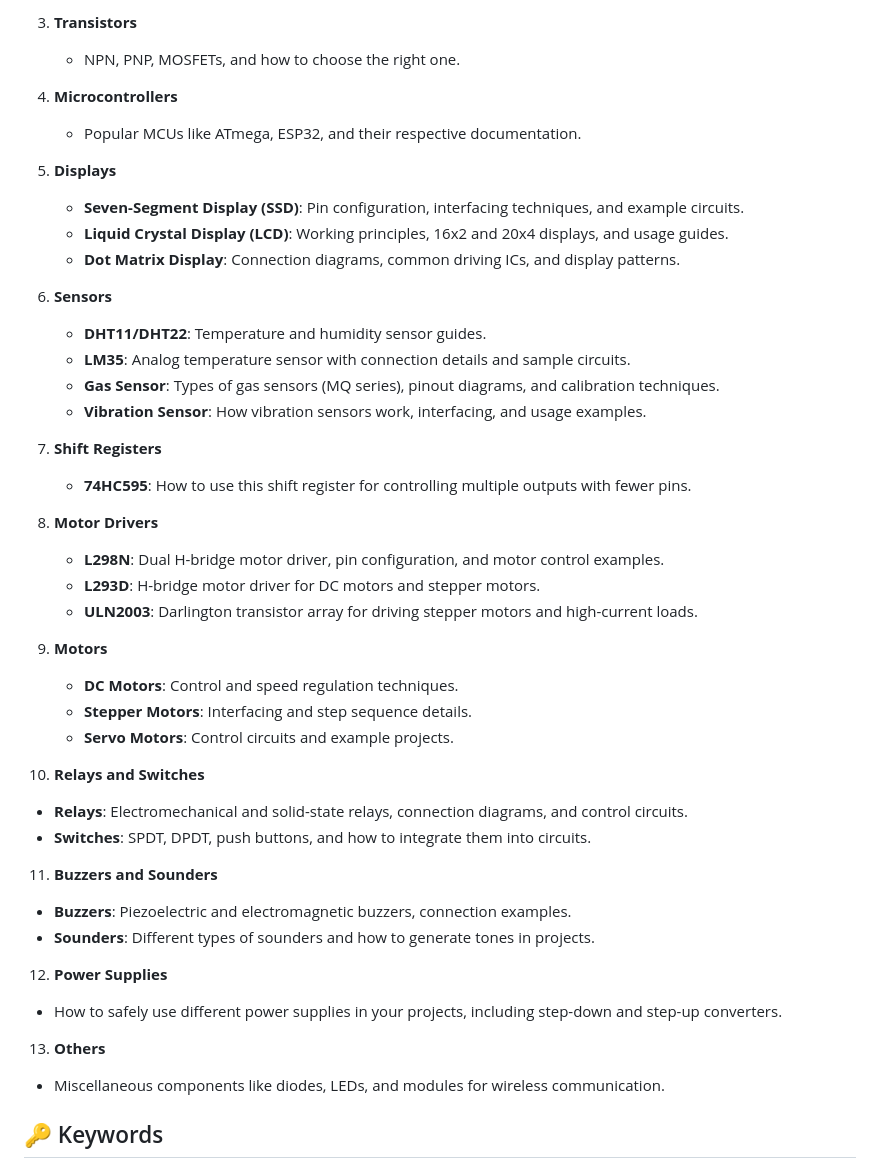
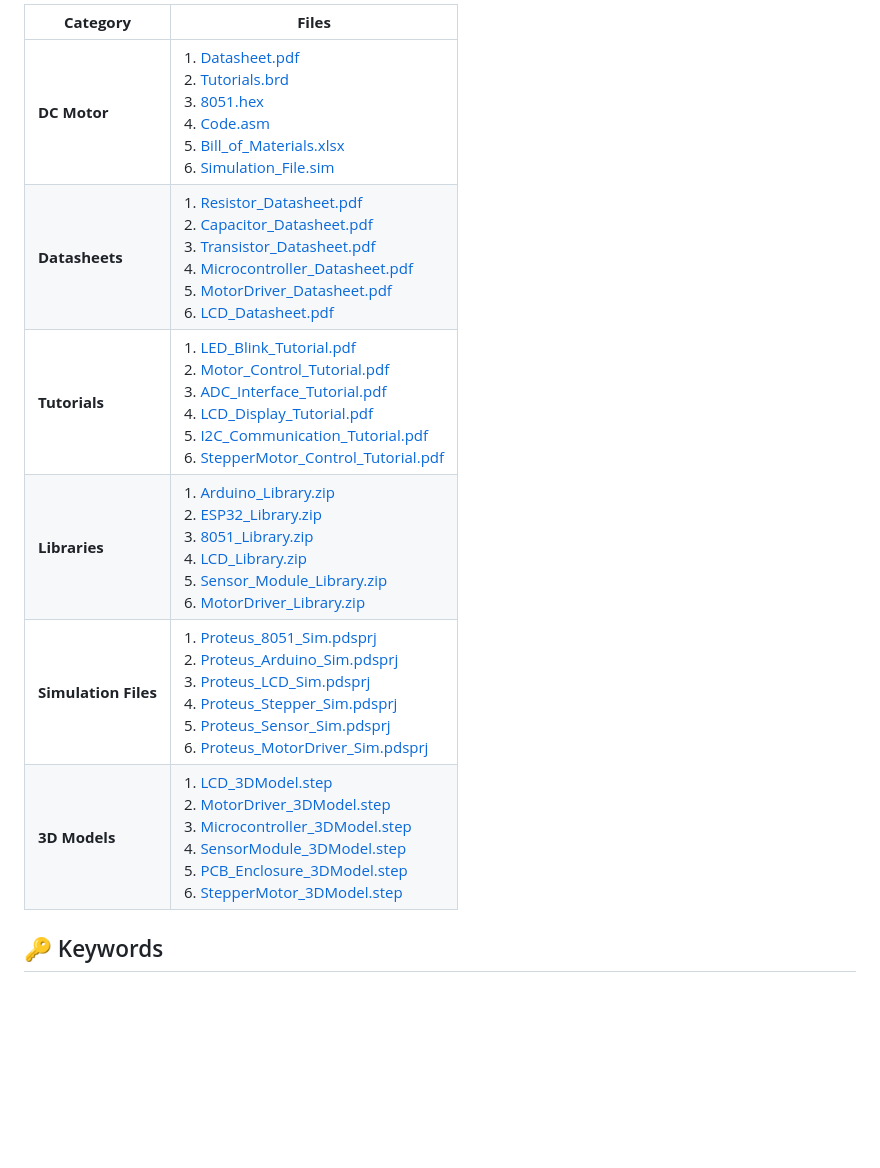
Before and after one commit to gmostofabd/ComponentsGuide, a Markdown page: README.md, the part around the change printed below. Rendered like a GitHub page; blank space fills up the shorter version.

```diff
--- a/README.md
+++ b/README.md
@@ -47,47 +60,20 @@ The **ComponentsGuide** repository is designed to serve as a comprehensive refer
 
-3. **Transistors**
-   - NPN, PNP, MOSFETs, and how to choose the right one.
+| **Category**        | **Files**                                                                                                 |
+|---------------------|-------------------------------------------------------------------------------------------------------------|
+| **DC Motor**    | 1. [Datasheet.pdf](#)<br>2. [Tutorials.brd](#)<br>3. [8051.hex](#)<br>4. [Code.asm](#)<br>5. [Bill_of_Materials.xlsx](#)<br>6. [Simulation_File.sim](#) |
+| **Datasheets**       | 1. [Resistor_Datasheet.pdf](#)<br>2. [Capacitor_Datasheet.pdf](#)<br>3. [Transistor_Datasheet.pdf](#)<br>4. [Microcontroller_Datasheet.pdf](#)<br>5. [MotorDriver_Datasheet.pdf](#)<br>6. [LCD_Datasheet.pdf](#) |
+| **Tutorials**        | 1. [LED_Blink_Tutorial.pdf](#)<br>2. [Motor_Control_Tutorial.pdf](#)<br>3. [ADC_Interface_Tutorial.pdf](#)<br>4. [LCD_Display_Tutorial.pdf](#)<br>5. [I2C_Communication_Tutorial.pdf](#)<br>6. [StepperMotor_Control_Tutorial.pdf](#) |
+| **Libraries**        | 1. [Arduino_Library.zip](#)<br>2. [ESP32_Library.zip](#)<br>3. [8051_Library.zip](#)<br>4. [LCD_Library.zip](#)<br>5. [Sensor_Module_Library.zip](#)<br>6. [MotorDriver_Library.zip](#) |
+| **Simulation Files** | 1. [Proteus_8051_Sim.pdsprj](#)<br>2. [Proteus_Arduino_Sim.pdsprj](#)<br>3. [Proteus_LCD_Sim.pdsprj](#)<br>4. [Proteus_Stepper_Sim.pdsprj](#)<br>5. [Proteus_Sensor_Sim.pdsprj](#)<br>6. [Proteus_MotorDriver_Sim.pdsprj](#) |
+| **3D Models**        | 1. [LCD_3DModel.step](#)<br>2. [MotorDriver_3DModel.step](#)<br>3. [Microcontroller_3DModel.step](#)<br>4. [SensorModule_3DModel.step](#)<br>5. [PCB_Enclosure_3DModel.step](#)<br>6. [StepperMotor_3DModel.step](#) |
 
-4. **Microcontrollers**
-   - Popular MCUs like ATmega, ESP32, and their respective documentation.
 
-5. **Displays**
-   - **Seven-Segment Display (SSD)**: Pin configuration, interfacing techniques, and example circuits.
-   - **Liquid Crystal Display (LCD)**: Working principles, 16x2 and 20x4 displays, and usage guides.
-   - **Dot Matrix Display**: Connection diagrams, common driving ICs, and display patterns.
 
-6. **Sensors**
-   - **DHT11/DHT22**: Temperature and humidity sensor guides.
-   - **LM35**: Analog temperature sensor with connection details and sample circuits.
-   - **Gas Sensor**: Types of gas sensors (MQ series), pinout diagrams, and calibration techniques.
-   - **Vibration Sensor**: How vibration sensors work, interfacing, and usage examples.
 
-7. **Shift Registers**
-   - **74HC595**: How to use this shift register for controlling multiple outputs with fewer pins.
 
-8. **Motor Drivers**
-   - **L298N**: Dual H-bridge motor driver, pin configuration, and motor control examples.
-   - **L293D**: H-bridge motor driver for DC motors and stepper motors.
-   - **ULN2003**: Darlington transistor array for driving stepper motors and high-current loads.
 
-9. **Motors**
-   - **DC Motors**: Control and speed regulation techniques.
-   - **Stepper Motors**: Interfacing and step sequence details.
-   - **Servo Motors**: Control circuits and example projects.
 
-10. **Relays and Switches**
-   - **Relays**: Electromechanical and solid-state relays, connection diagrams, and control circuits.
-   - **Switches**: SPDT, DPDT, push buttons, and how to integrate them into circuits.
 
-11. **Buzzers and Sounders**
-   - **Buzzers**: Piezoelectric and electromagnetic buzzers, connection examples.
-   - **Sounders**: Different types of sounders and how to generate tones in projects.
-
-12. **Power Supplies**
-   - How to safely use different power supplies in your projects, including step-down and step-up converters.
-
-13. **Others**
-   - Miscellaneous components like diodes, LEDs, and modules for wireless communication.
 
 ## 🔑 Keywords
 
```
Also changed, not shown: other parts of README.md (+18 -5 lines).
